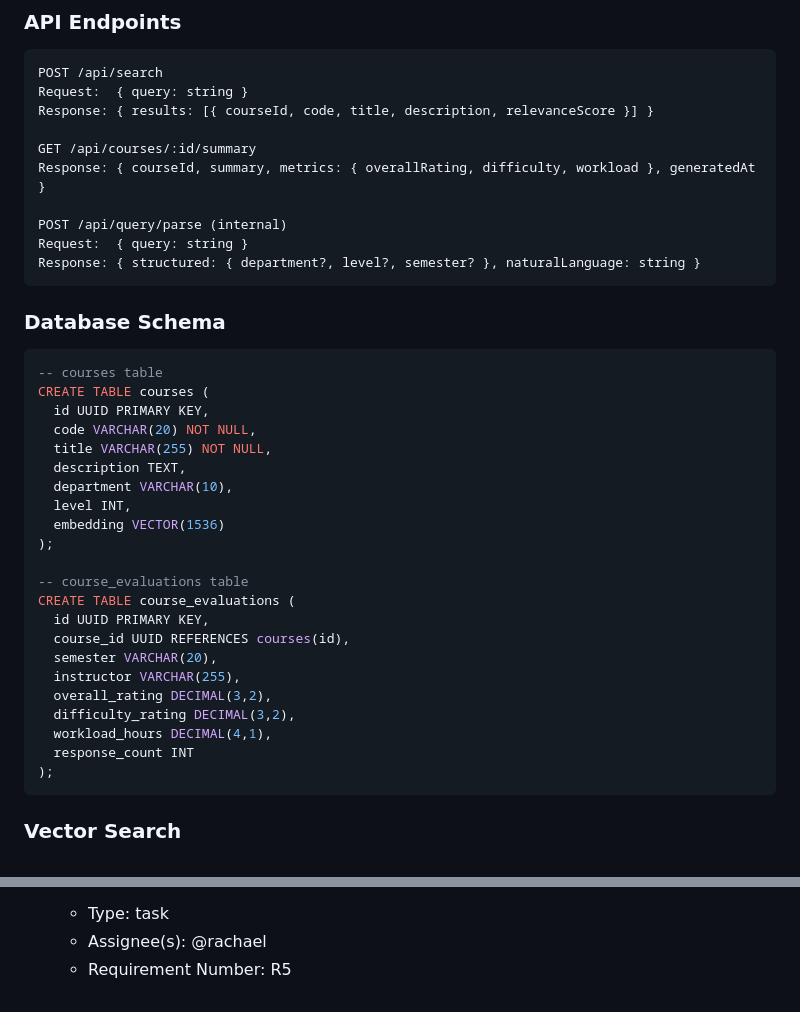
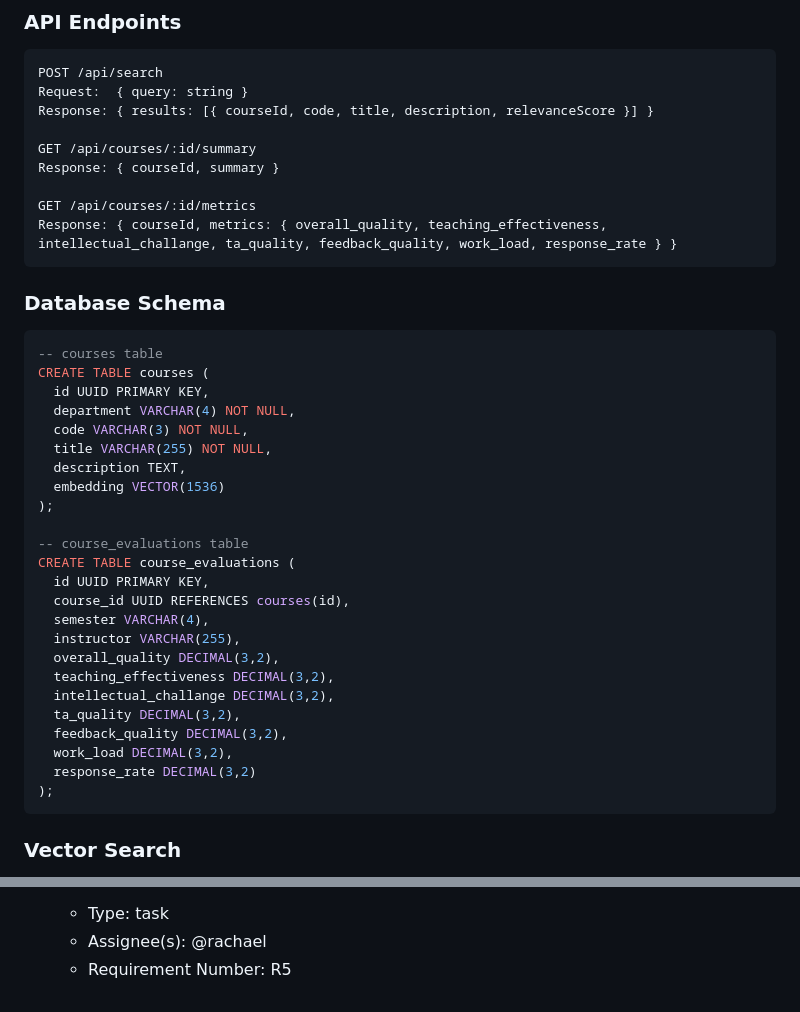
Before and after one commit to JunzheShi0702/atlas-course-assistant, a Markdown page: docs/iteration-1-plan.md, 2 parts joined by grey strips. GitHub-like rendering.

Commit message:
adjusted the database schema based on the JHU course evaluation system

````diff
--- a/docs/iteration-1-plan.md
+++ b/docs/iteration-1-plan.md
@@ -70,11 +70,10 @@ Request:  { query: string }
 Response: { results: [{ courseId, code, title, description, relevanceScore }] }
 
 GET /api/courses/:id/summary
-Response: { courseId, summary, metrics: { overallRating, difficulty, workload }, generatedAt }
+Response: { courseId, summary }
 
-POST /api/query/parse (internal)
-Request:  { query: string }
-Response: { structured: { department?, level?, semester? }, naturalLanguage: string }
+GET /api/courses/:id/metrics
+Response: { courseId, metrics: { overall_quality, teaching_effectiveness, intellectual_challange, ta_quality, feedback_quality, work_load, response_rate } }
 ```
 
 ### Database Schema
@@ -83,11 +82,10 @@ Response: { structured: { department?, level?, semester? }, naturalLanguage: str
 -- courses table
 CREATE TABLE courses (
   id UUID PRIMARY KEY,
-  code VARCHAR(20) NOT NULL,
+  department VARCHAR(4) NOT NULL,
+  code VARCHAR(3) NOT NULL,
   title VARCHAR(255) NOT NULL,
   description TEXT,
-  department VARCHAR(10),
-  level INT,
   embedding VECTOR(1536)
 );
 
@@ -95,12 +93,15 @@ CREATE TABLE courses (
 CREATE TABLE course_evaluations (
   id UUID PRIMARY KEY,
   course_id UUID REFERENCES courses(id),
-  semester VARCHAR(20),
+  semester VARCHAR(4),
   instructor VARCHAR(255),
-  overall_rating DECIMAL(3,2),
-  difficulty_rating DECIMAL(3,2),
-  workload_hours DECIMAL(4,1),
-  response_count INT
+  overall_quality DECIMAL(3,2),
+  teaching_effectiveness DECIMAL(3,2),
+  intellectual_challange DECIMAL(3,2),
+  ta_quality DECIMAL(3,2),
+  feedback_quality DECIMAL(3,2),
+  work_load DECIMAL(3,2),
+  response_rate DECIMAL(3,2)
 );
 ```
 
@@ -238,16 +239,3 @@ CREATE TABLE course_evaluations (
   - Type: task
   - Assignee(s): @rachael
   - Requirement Number: R5
-
-<!--
-
-Break requirements into GitHub issues. Update this section with the tasks for the current iteration.
-
-Example format:
-
-- Task: ...
-  - Type: feature/task/bug
-  - Assignee(s): @name(s)
-  - Requirement Number: #N
-
--->
````
